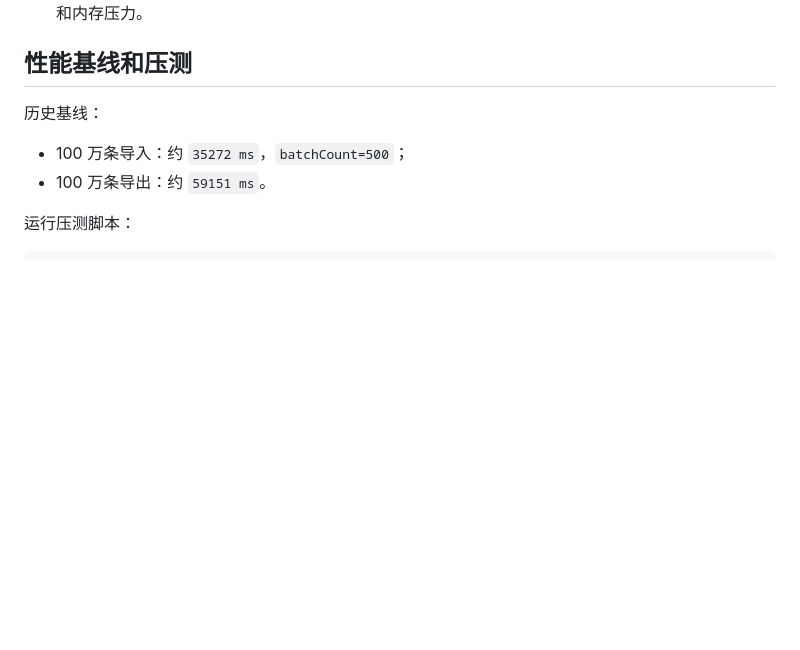
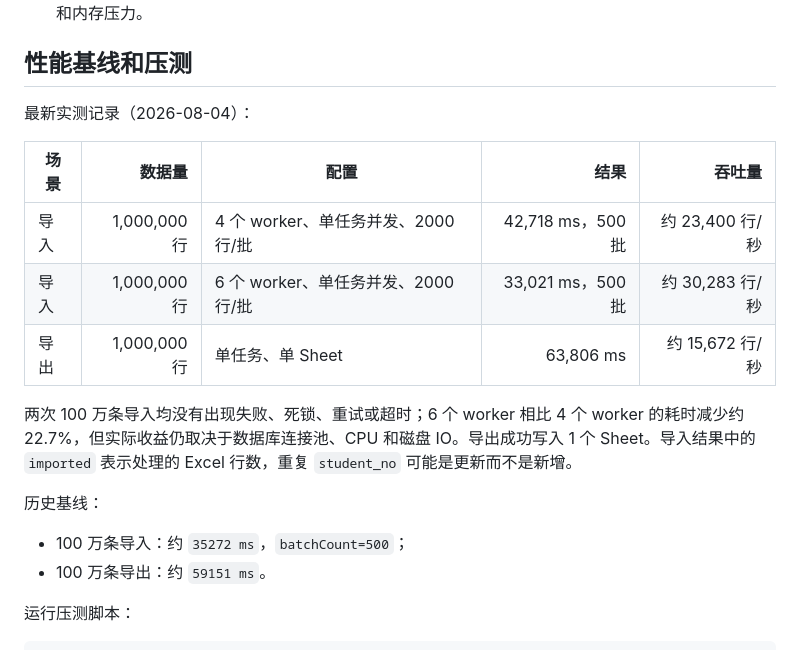
Before and after one commit to pausme/EasyExcel-MySQL-Demo, a Markdown page: README.md, the part around the change. Rendered like a GitHub page; blank space fills up the shorter version.

Commit message:
docs: record six-worker import benchmark

```diff
--- a/README.md
+++ b/README.md
@@ -210,6 +210,16 @@ export EXPORT_REJECTED_EXECUTION_POLICY='abort'
 
 ## 性能基线和压测
 
+最新实测记录（2026-08-04）：
+
+| 场景 | 数据量 | 配置 | 结果 | 吞吐量 |
+| --- | ---: | --- | ---: | ---: |
+| 导入 | 1,000,000 行 | 4 个 worker、单任务并发、2000 行/批 | 42,718 ms，500 批 | 约 23,400 行/秒 |
+| 导入 | 1,000,000 行 | 6 个 worker、单任务并发、2000 行/批 | 33,021 ms，500 批 | 约 30,283 行/秒 |
+| 导出 | 1,000,000 行 | 单任务、单 Sheet | 63,806 ms | 约 15,672 行/秒 |
+
+两次 100 万条导入均没有出现失败、死锁、重试或超时；6 个 worker 相比 4 个 worker 的耗时减少约 22.7%，但实际收益仍取决于数据库连接池、CPU 和磁盘 IO。导出成功写入 1 个 Sheet。导入结果中的 `imported` 表示处理的 Excel 行数，重复 `student_no` 可能是更新而不是新增。
+
 历史基线：
 
 - 100 万条导入：约 `35272 ms`，`batchCount=500`；
```
Also changed, not shown: docs/excel-import-export-test.md (+3 -1 lines).
